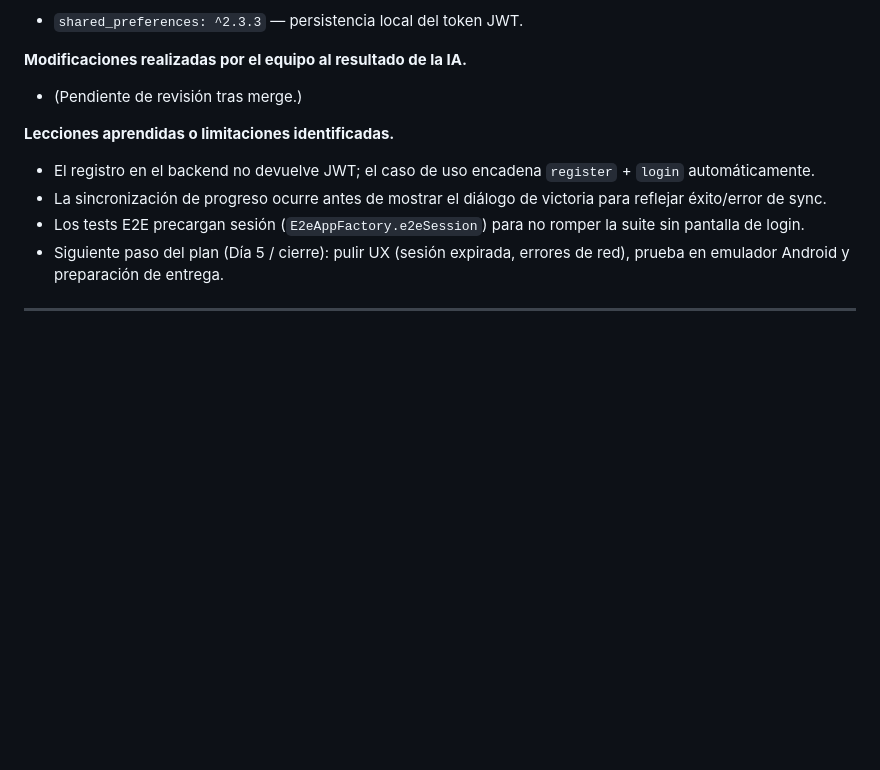
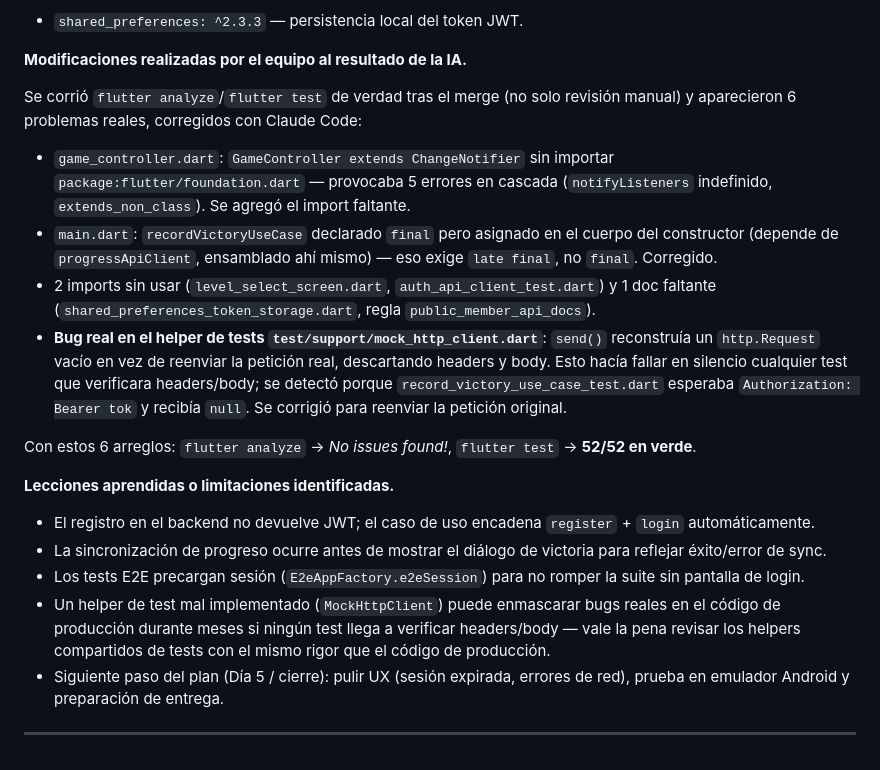
Before and after one commit to Mianjoy/Arrow-Maze-Escape-Puzzle, a Markdown page: AI_USAGE.md, the part around the change. Rendered like a GitHub page; blank space fills up the shorter version.

Commit message:
docs(ai-usage): fill in team modifications for Consulta #12

```diff
--- a/AI_USAGE.md
+++ b/AI_USAGE.md
@@ -698,13 +698,21 @@ logout                         POST /progress/sync (Bearer)
 
 **Modificaciones realizadas por el equipo al resultado de la IA.**
 
-- (Pendiente de revisión tras merge.)
+Se corrió `flutter analyze`/`flutter test` de verdad tras el merge (no solo revisión manual) y aparecieron 6 problemas reales, corregidos con Claude Code:
+
+- `game_controller.dart`: `GameController extends ChangeNotifier` sin importar `package:flutter/foundation.dart` — provocaba 5 errores en cascada (`notifyListeners` indefinido, `extends_non_class`). Se agregó el import faltante.
+- `main.dart`: `recordVictoryUseCase` declarado `final` pero asignado en el cuerpo del constructor (depende de `progressApiClient`, ensamblado ahí mismo) — eso exige `late final`, no `final`. Corregido.
+- 2 imports sin usar (`level_select_screen.dart`, `auth_api_client_test.dart`) y 1 doc faltante (`shared_preferences_token_storage.dart`, regla `public_member_api_docs`).
+- **Bug real en el helper de tests `test/support/mock_http_client.dart`**: `send()` reconstruía un `http.Request` vacío en vez de reenviar la petición real, descartando headers y body. Esto hacía fallar en silencio cualquier test que verificara headers/body; se detectó porque `record_victory_use_case_test.dart` esperaba `Authorization: Bearer tok` y recibía `null`. Se corrigió para reenviar la petición original.
+
+Con estos 6 arreglos: `flutter analyze` → *No issues found!*, `flutter test` → **52/52 en verde**.
 
 **Lecciones aprendidas o limitaciones identificadas.**
 
 - El registro en el backend no devuelve JWT; el caso de uso encadena `register` + `login` automáticamente.
 - La sincronización de progreso ocurre antes de mostrar el diálogo de victoria para reflejar éxito/error de sync.
 - Los tests E2E precargan sesión (`E2eAppFactory.e2eSession`) para no romper la suite sin pantalla de login.
+- Un helper de test mal implementado (`MockHttpClient`) puede enmascarar bugs reales en el código de producción durante meses si ningún test llega a verificar headers/body — vale la pena revisar los helpers compartidos de tests con el mismo rigor que el código de producción.
 - Siguiente paso del plan (Día 5 / cierre): pulir UX (sesión expirada, errores de red), prueba en emulador Android y preparación de entrega.
 
 ---
```
